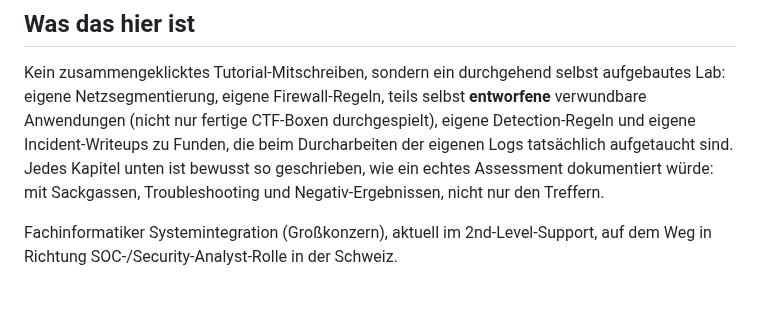
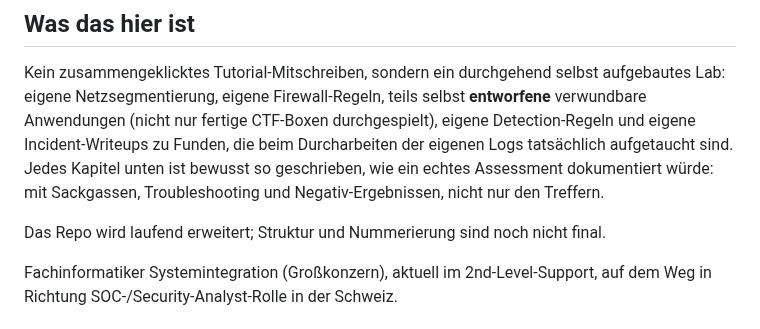
Before and after one commit to Lukasloewe-cell/it-security-homelab, a Markdown page: README.md, the part around the change. GitHub-like rendering; blank space fills up the shorter version.

```diff
--- a/README.md
+++ b/README.md
@@ -30,6 +30,8 @@ Anwendungen (nicht nur fertige CTF-Boxen durchgespielt), eigene Detection-Regeln
 Incident-Writeups zu Funden, die beim Durcharbeiten der eigenen Logs tatsächlich aufgetaucht sind.
 Jedes Kapitel unten ist bewusst so geschrieben, wie ein echtes Assessment dokumentiert würde:
 mit Sackgassen, Troubleshooting und Negativ-Ergebnissen, nicht nur den Treffern.
+
+Das Repo wird laufend erweitert; Struktur und Nummerierung sind noch nicht final.
 
 Fachinformatiker Systemintegration (Großkonzern), aktuell im 2nd-Level-Support, auf dem Weg in
 Richtung SOC-/Security-Analyst-Rolle in der Schweiz.
```
